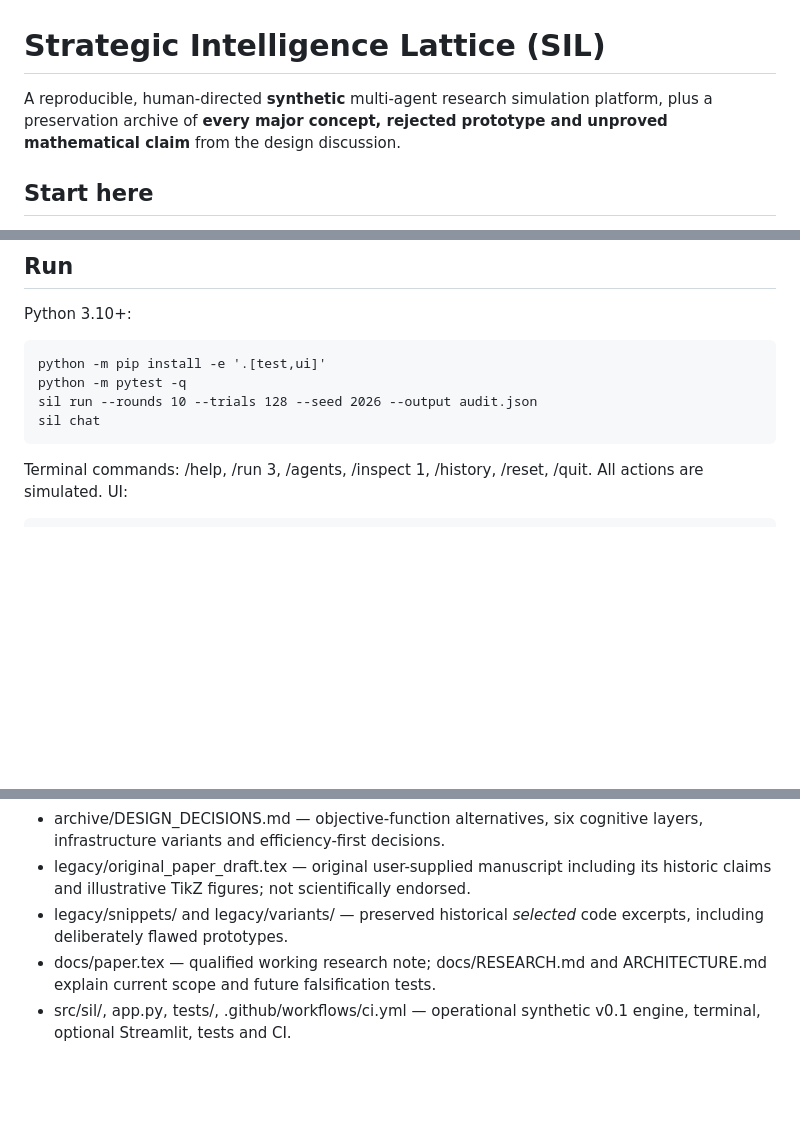
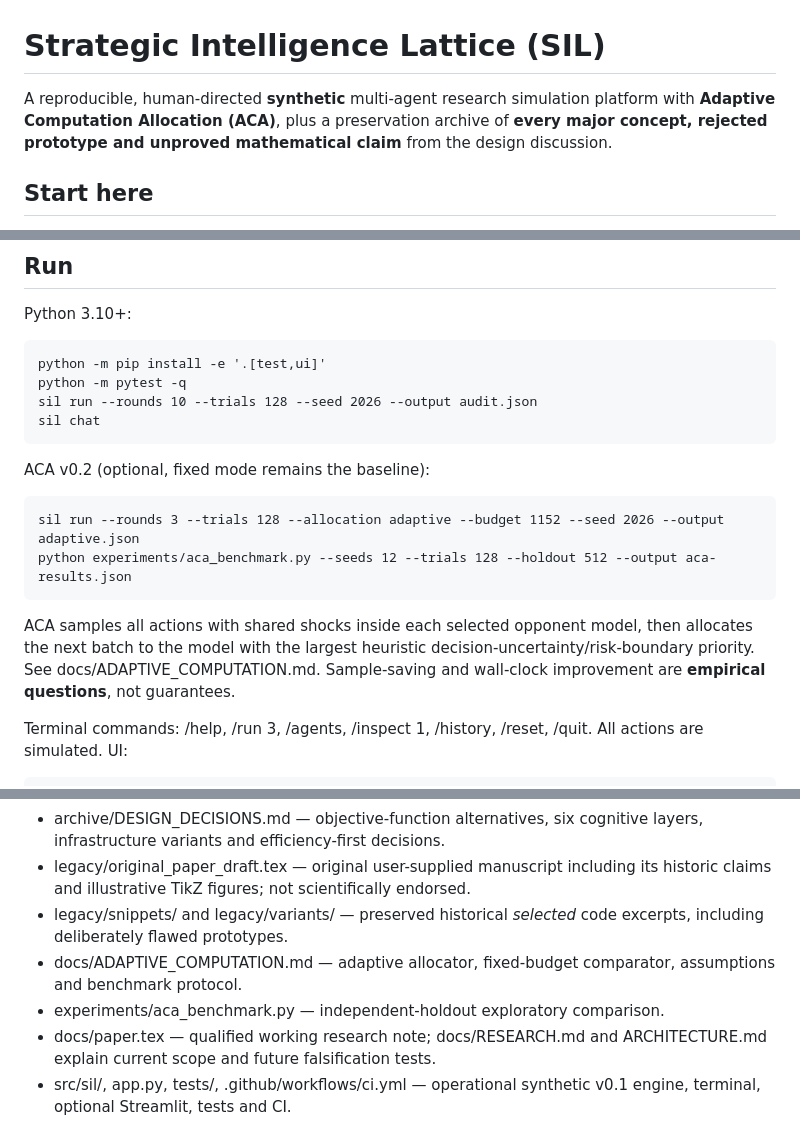
Before and after one commit to aixaria0/strategic-intelligence-lattice, a Markdown page: README.md, 3 parts joined by grey strips. Rendered like a GitHub page; blank space fills up the shorter version.

Commit message:
docs(release): document ACA v0.2 and preserve fixed baseline

```diff
--- a/README.md
+++ b/README.md
@@ -1,6 +1,6 @@
 # Strategic Intelligence Lattice (SIL)
 
-A reproducible, human-directed **synthetic** multi-agent research simulation platform, plus a preservation archive of **every major concept, rejected prototype and unproved mathematical claim** from the design discussion.
+A reproducible, human-directed **synthetic** multi-agent research simulation platform with **Adaptive Computation Allocation (ACA)**, plus a preservation archive of **every major concept, rejected prototype and unproved mathematical claim** from the design discussion.
 
 ## Start here
 
@@ -14,6 +14,13 @@ Python 3.10+:
     python -m pytest -q
     sil run --rounds 10 --trials 128 --seed 2026 --output audit.json
     sil chat
+
+ACA v0.2 (optional, fixed mode remains the baseline):
+
+    sil run --rounds 3 --trials 128 --allocation adaptive --budget 1152 --seed 2026 --output adaptive.json
+    python experiments/aca_benchmark.py --seeds 12 --trials 128 --holdout 512 --output aca-results.json
+
+ACA samples all actions with shared shocks inside each selected opponent model, then allocates the next batch to the model with the largest heuristic decision-uncertainty/risk-boundary priority. See docs/ADAPTIVE_COMPUTATION.md. Sample-saving and wall-clock improvement are **empirical questions**, not guarantees.
 
 Terminal commands: /help, /run 3, /agents, /inspect 1, /history, /reset, /quit. All actions are simulated. UI:
 
@@ -33,6 +40,8 @@ Open http://localhost:8501. The LLM is OFF by default; the optional /explain com
 - archive/DESIGN_DECISIONS.md — objective-function alternatives, six cognitive layers, infrastructure variants and efficiency-first decisions.
 - legacy/original_paper_draft.tex — original user-supplied manuscript including its historic claims and illustrative TikZ figures; not scientifically endorsed.
 - legacy/snippets/ and legacy/variants/ — preserved historical *selected* code excerpts, including deliberately flawed prototypes.
+- docs/ADAPTIVE_COMPUTATION.md — adaptive allocator, fixed-budget comparator, assumptions and benchmark protocol.
+- experiments/aca_benchmark.py — independent-holdout exploratory comparison.
 - docs/paper.tex — qualified working research note; docs/RESEARCH.md and ARCHITECTURE.md explain current scope and future falsification tests.
 - src/sil/, app.py, tests/, .github/workflows/ci.yml — operational synthetic v0.1 engine, terminal, optional Streamlit, tests and CI.
 
```
